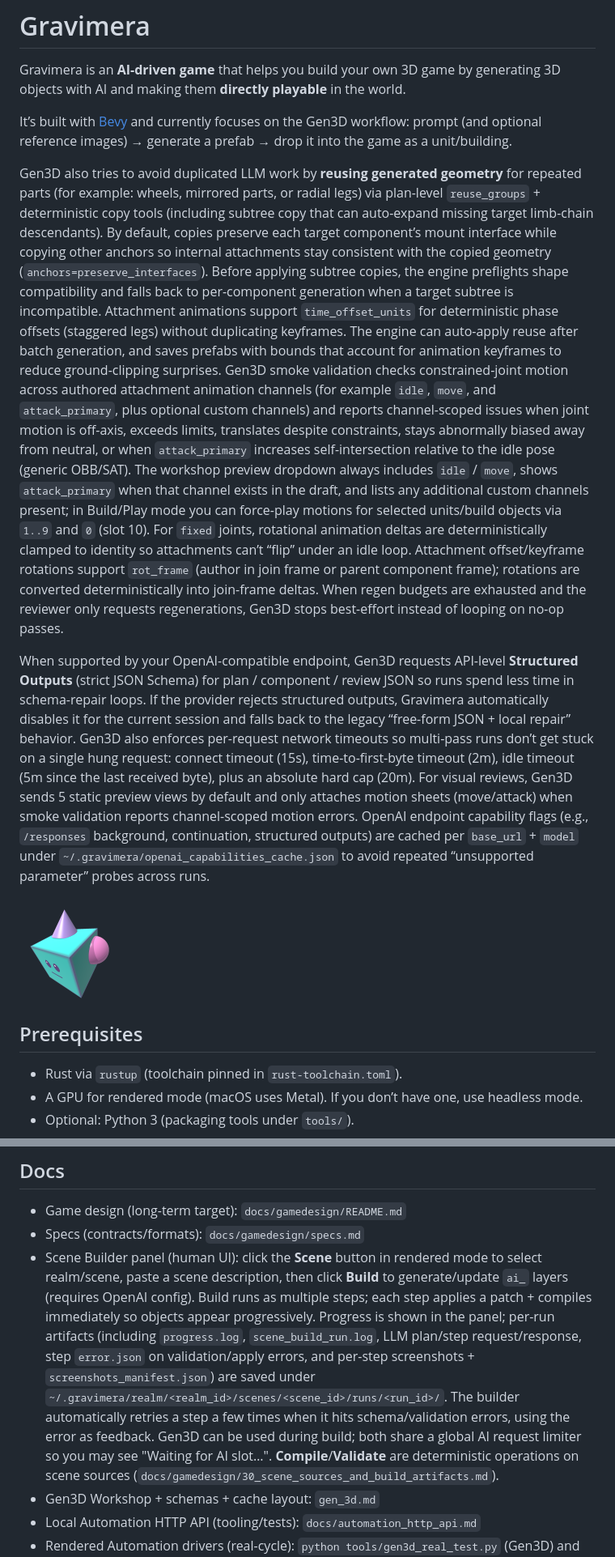
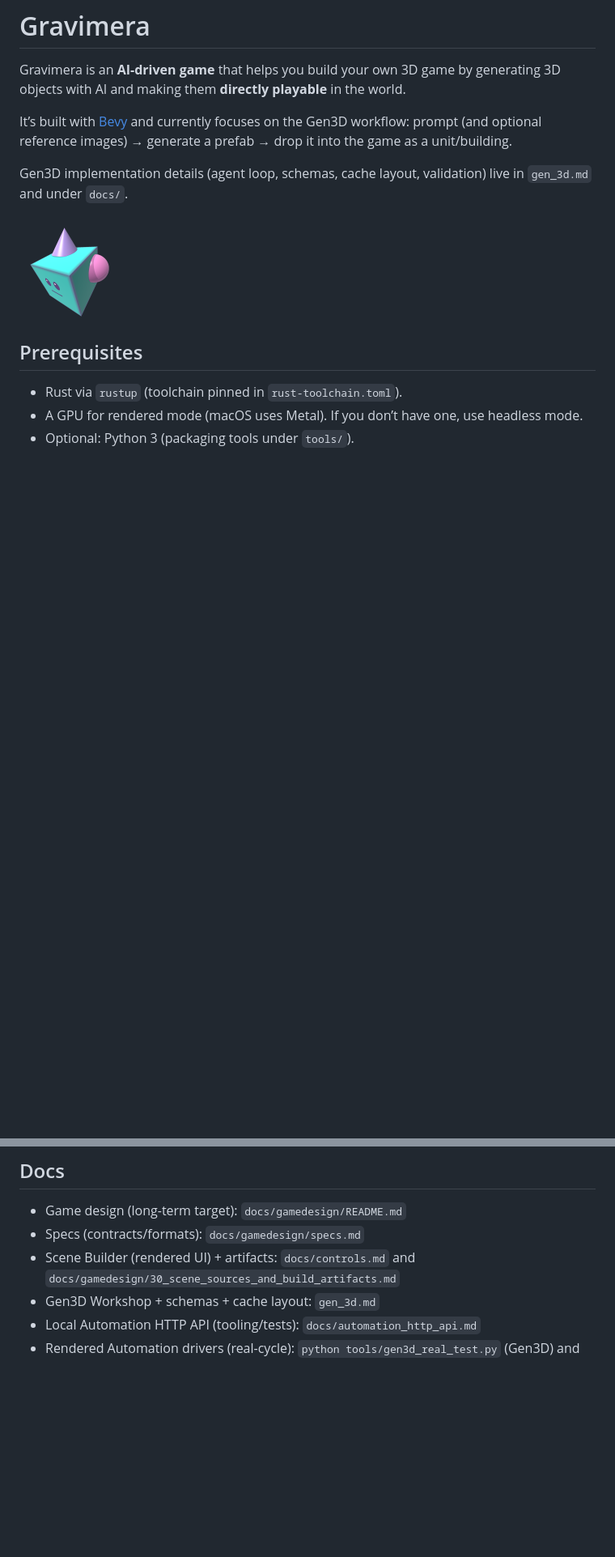
Before and after one commit to gravimera/gravimera, a Markdown page: README.md, 2 parts joined by grey strips. Shown at 81% size. GitHub-like rendering; blank space fills up the shorter version.

Commit message:
docs(readme): keep README high-level and accurate

```diff
--- a/README.md
+++ b/README.md
@@ -4,15 +4,7 @@ Gravimera is an **AI-driven game** that helps you build your own 3D game by gene
 
 It’s built with [Bevy](https://bevyengine.org/) and currently focuses on the Gen3D workflow: prompt (and optional reference images) → generate a prefab → drop it into the game as a unit/building.
 
-Gen3D also tries to avoid duplicated LLM work by **reusing generated geometry** for repeated parts (for example: wheels, mirrored parts, or radial legs) via plan-level `reuse_groups` + deterministic copy tools (including subtree copy that can auto-expand missing target limb-chain descendants). By default, copies preserve each target component’s mount interface while copying other anchors so internal attachments stay consistent with the copied geometry (`anchors=preserve_interfaces`). Before applying subtree copies, the engine preflights shape compatibility and falls back to per-component generation when a target subtree is incompatible. Attachment animations support `time_offset_units` for deterministic phase offsets (staggered legs) without duplicating keyframes. The engine can auto-apply reuse after batch generation, and saves prefabs with bounds that account for animation keyframes to reduce ground-clipping surprises.
-Gen3D smoke validation checks constrained-joint motion across authored attachment animation channels (for example `idle`, `move`, and `attack_primary`, plus optional custom channels) and reports channel-scoped issues when joint motion is off-axis, exceeds limits, translates despite constraints, stays abnormally biased away from neutral, or when `attack_primary` increases self-intersection relative to the idle pose (generic OBB/SAT). The workshop preview dropdown always includes `idle` / `move`, shows `attack_primary` when that channel exists in the draft, and lists any additional custom channels present; in Build/Play mode you can force-play motions for selected units/build objects via `1..9` and `0` (slot 10).
-For `fixed` joints, rotational animation deltas are deterministically clamped to identity so attachments can’t “flip” under an idle loop.
-Attachment offset/keyframe rotations support `rot_frame` (author in join frame or parent component frame); rotations are converted deterministically into join-frame deltas.
-When regen budgets are exhausted and the reviewer only requests regenerations, Gen3D stops best-effort instead of looping on no-op passes.
-
-When supported by your OpenAI-compatible endpoint, Gen3D requests API-level **Structured Outputs** (strict JSON Schema) for plan / component / review JSON so runs spend less time in schema-repair loops. If the provider rejects structured outputs, Gravimera automatically disables it for the current session and falls back to the legacy “free-form JSON + local repair” behavior.
-Gen3D also enforces per-request network timeouts so multi-pass runs don’t get stuck on a single hung request: connect timeout (15s), time-to-first-byte timeout (2m), idle timeout (5m since the last received byte), plus an absolute hard cap (20m). For visual reviews, Gen3D sends 5 static preview views by default and only attaches motion sheets (move/attack) when smoke validation reports channel-scoped motion errors.
-OpenAI endpoint capability flags (e.g., `/responses` background, continuation, structured outputs) are cached per `base_url` + `model` under `~/.gravimera/openai_capabilities_cache.json` to avoid repeated “unsupported parameter” probes across runs.
+Gen3D implementation details (agent loop, schemas, cache layout, validation) live in `gen_3d.md` and under `docs/`.
 
 <img src="assets/icon.png" width="128" height="128" alt="Gravimera app icon" />
 
@@ -98,7 +90,7 @@ Gen3D requires OpenAI settings in `config.toml` (or `OPENAI_API_KEY` via env).
 
 - Game design (long-term target): `docs/gamedesign/README.md`
 - Specs (contracts/formats): `docs/gamedesign/specs.md`
-- Scene Builder panel (human UI): click the **Scene** button in rendered mode to select realm/scene, paste a scene description, then click **Build** to generate/update `ai_` layers (requires OpenAI config). Build runs as multiple steps; each step applies a patch + compiles immediately so objects appear progressively. Progress is shown in the panel; per-run artifacts (including `progress.log`, `scene_build_run.log`, LLM plan/step request/response, step `error.json` on validation/apply errors, and per-step screenshots + `screenshots_manifest.json`) are saved under `~/.gravimera/realm/<realm_id>/scenes/<scene_id>/runs/<run_id>/`. The builder automatically retries a step a few times when it hits schema/validation errors, using the error as feedback. Gen3D can be used during build; both share a global AI request limiter so you may see "Waiting for AI slot…". **Compile**/**Validate** are deterministic operations on scene sources (`docs/gamedesign/30_scene_sources_and_build_artifacts.md`).
+- Scene Builder (rendered UI) + artifacts: `docs/controls.md` and `docs/gamedesign/30_scene_sources_and_build_artifacts.md`
 - Gen3D Workshop + schemas + cache layout: `gen_3d.md`
 - Local Automation HTTP API (tooling/tests): `docs/automation_http_api.md`
 - Rendered Automation drivers (real-cycle): `python tools/gen3d_real_test.py` (Gen3D) and `python tools/scene_build_real_test.py` (Scene Builder)
```
Also changed, not shown: docs/refactor_todo.md (+1 -1 lines).
